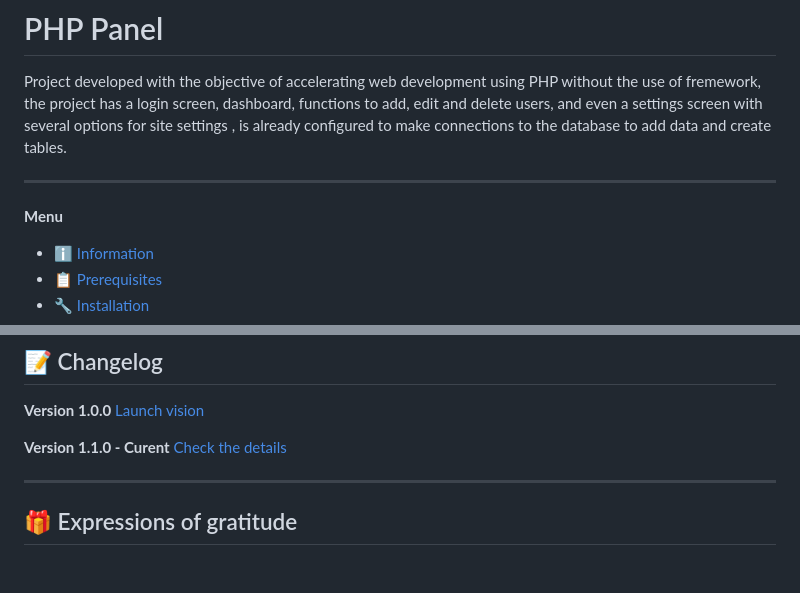
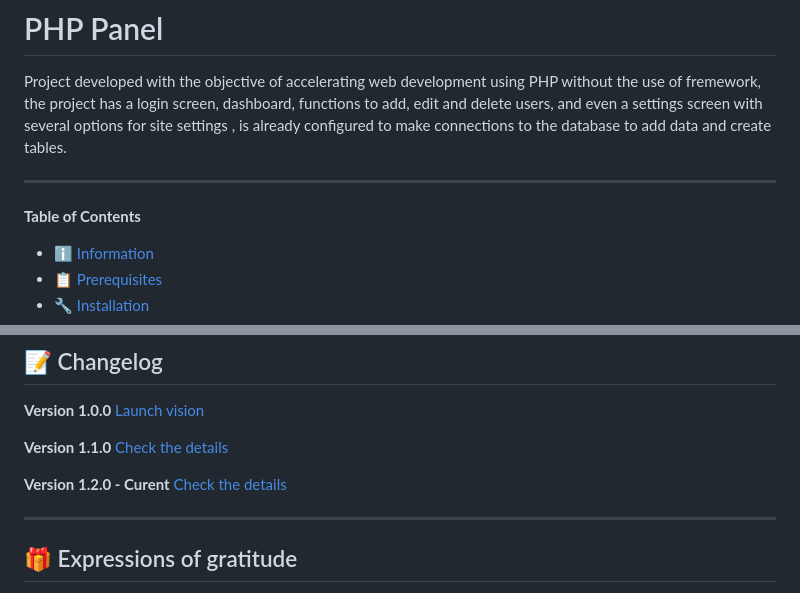
Before and after one commit to rafaeldevcode/php-panel, a Markdown page: README.md, 2 parts joined by grey strips. GitHub-like rendering; blank space fills up the shorter version.

Commit message:
doc(readme): changed

```diff
--- a/README.md
+++ b/README.md
@@ -4,7 +4,7 @@ Project developed with the objective of accelerating web development using PHP w
 
 ----
 
-**Menu**
+**Table of Contents**
 - [ℹ️ Information](#information)
 - [📋 Prerequisites](#prerequisites)
 - [🔧 Installation](#installation)
@@ -118,8 +118,11 @@ Project developed with the objective of accelerating web development using PHP w
 **Version 1.0.0**
 [Launch vision](https://github.com/rafaeldevcode/php-panel/releases/tag/v1.0.0)
 
-**Version 1.1.0 - Curent**
+**Version 1.1.0**
 [Check the details](https://github.com/rafaeldevcode/php-panel/releases/tag/v1.1.0)
+
+**Version 1.2.0 - Curent**
+[Check the details](https://github.com/rafaeldevcode/php-panel/releases/tag/v1.2.0)
 
 ----
 
```
